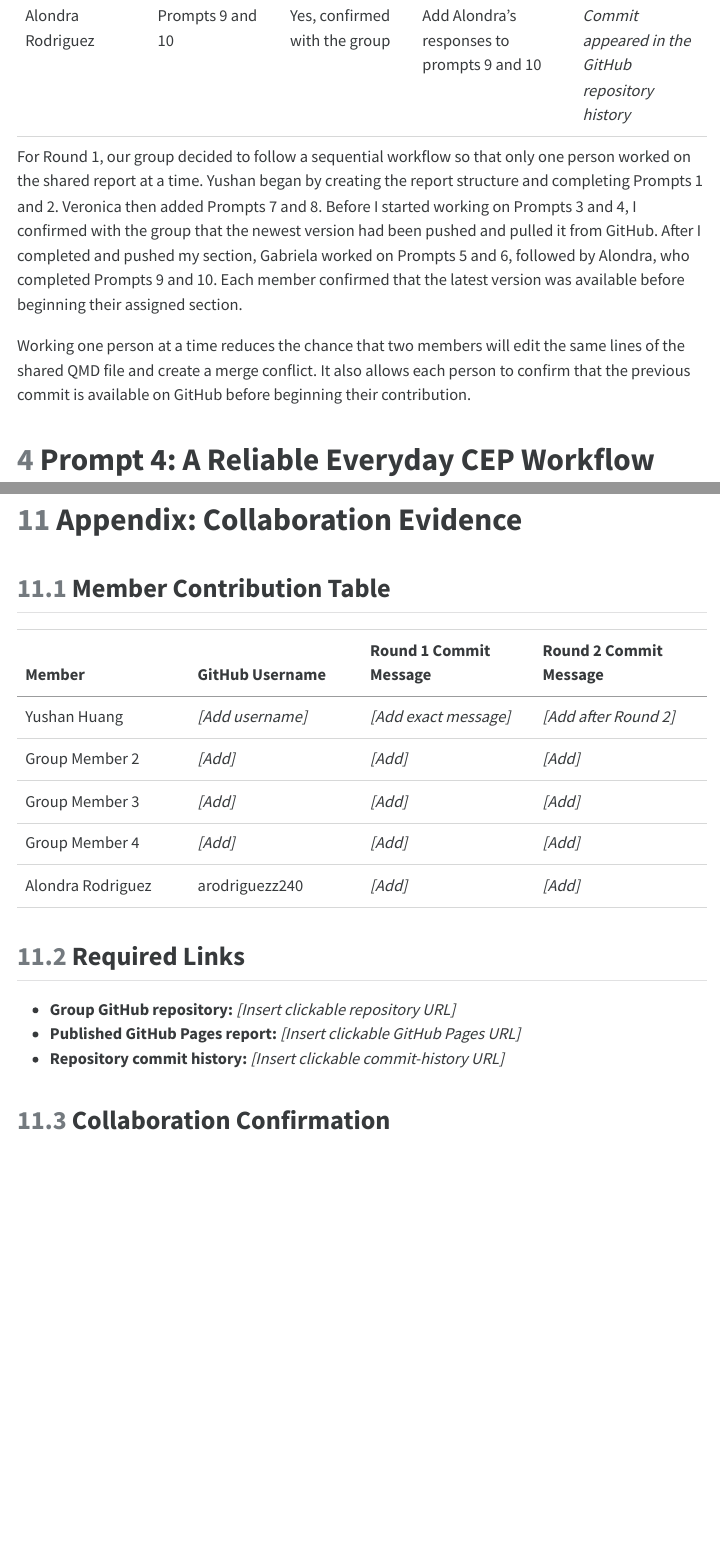
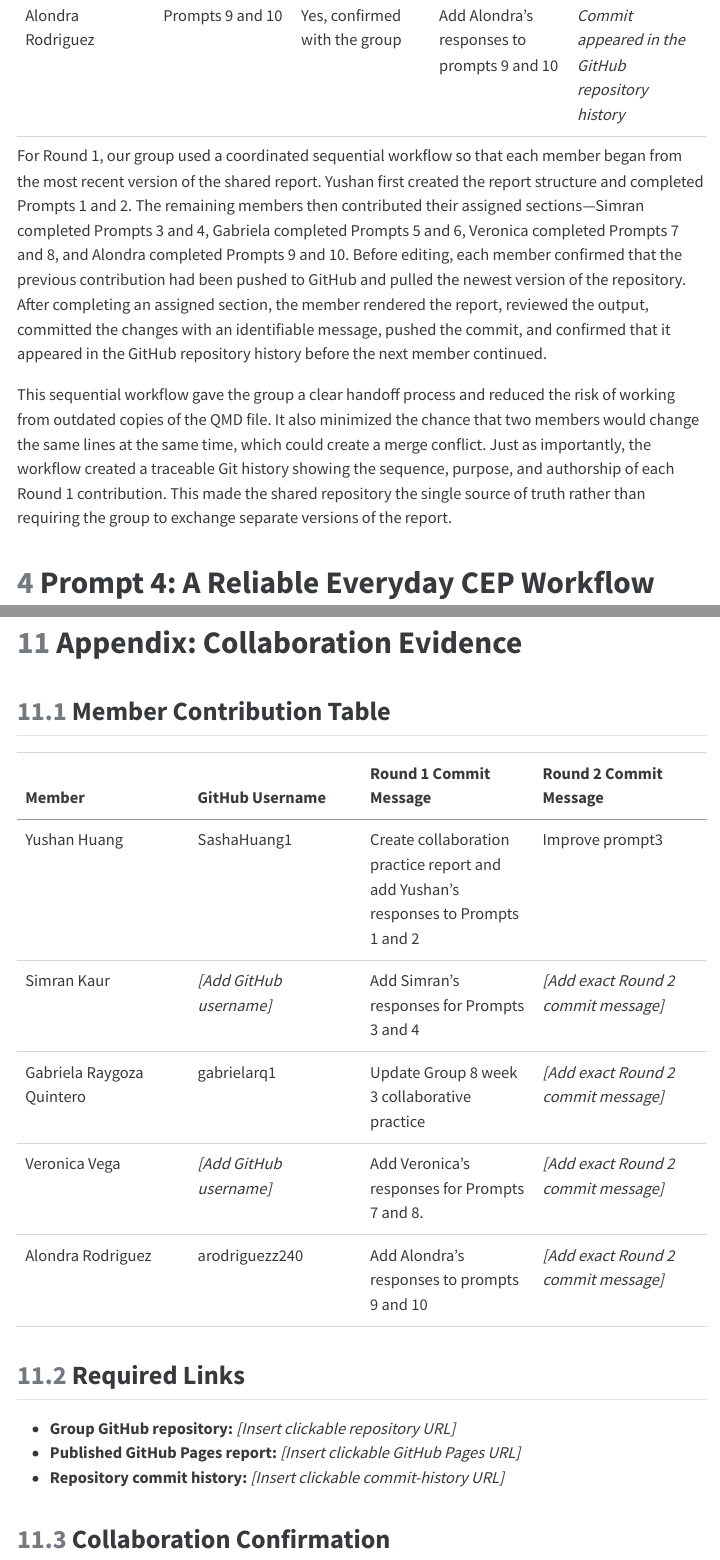
Before and after one commit to gabrielarq1/CEP--Group-8, a Quarto document (Col-Practice/Group8-W03-Col-Practice.qmd): the page in a window 1100 px wide, from 3960 px down before the commit and from 3990 px down after it, so that both start at the same text, and a second part further down, joined at a grey line. The pictures show the output file Col-Practice/Group8-W03-Col-Practice.html that the author committed with the source, opened offline; menus at the side of the page are left out.

Commit message:
Improve Prompt 3 workflow explanation and update collaboration evidence

```diff
--- a/Col-Practice/Group8-W03-Col-Practice.qmd
+++ b/Col-Practice/Group8-W03-Col-Practice.qmd
@@ -73,16 +73,16 @@ Because multiple people are contributing to one report, our normal working seque
 Principal Author: **Simran Kaur**
 
 | Member | Section or content added | Pulled before editing? | Commit message | How push was verified |
-|---------------|---------------|---------------|------------------|---------------|
+|----|----|----|----|----|
 | Yushan Huang | Prompts 1 and 2; initial report structure | N/A - first editor | Create collaboration practice report and add Yushan's responses to Prompts 1 and 2 | *Commit appeared in the GitHub repository history* |
 | Simran Kaur | Prompts 3 and 4 | Yes, confirmed with the group | Add Simran's responses for Prompts 3 and 4 | *Commit appeared in the GitHub repository history* |
 | Gabriela | Prompts 5 and 6 | Yes, confirmed with the group | *Update Group 8 week 3 collaborative practice* | *Commit appeared in the GitHub repository history* |
 | Veronica Vega | Prompts 7 and 8 | Yes, confirmed with the group | Add Veronica's responses for Prompts 7 and 8. | *Commit appeared in the GitHub repository history* |
 | Alondra Rodriguez | Prompts 9 and 10 | Yes, confirmed with the group | Add Alondra's responses to prompts 9 and 10 | *Commit appeared in the GitHub repository history* |
 
-For Round 1, our group decided to follow a sequential workflow so that only one person worked on the shared report at a time. Yushan began by creating the report structure and completing Prompts 1 and 2. Veronica then added Prompts 7 and 8. Before I started working on Prompts 3 and 4, I confirmed with the group that the newest version had been pushed and pulled it from GitHub. After I completed and pushed my section, Gabriela worked on Prompts 5 and 6, followed by Alondra, who completed Prompts 9 and 10. Each member confirmed that the latest version was available before beginning their assigned section.
+For Round 1, our group used a coordinated sequential workflow so that each member began from the most recent version of the shared report. Yushan first created the report structure and completed Prompts 1 and 2. The remaining members then contributed their assigned sections—Simran completed Prompts 3 and 4, Gabriela completed Prompts 5 and 6, Veronica completed Prompts 7 and 8, and Alondra completed Prompts 9 and 10. Before editing, each member confirmed that the previous contribution had been pushed to GitHub and pulled the newest version of the repository. After completing an assigned section, the member rendered the report, reviewed the output, committed the changes with an identifiable message, pushed the commit, and confirmed that it appeared in the GitHub repository history before the next member continued.
 
-Working one person at a time reduces the chance that two members will edit the same lines of the shared QMD file and create a merge conflict. It also allows each person to confirm that the previous commit is available on GitHub before beginning their contribution.
+This sequential workflow gave the group a clear handoff process and reduced the risk of working from outdated copies of the QMD file. It also minimized the chance that two members would change the same lines at the same time, which could create a merge conflict. Just as importantly, the workflow created a traceable Git history showing the sequence, purpose, and authorship of each Round 1 contribution. This made the shared repository the single source of truth rather than requiring the group to exchange separate versions of the report.
 
 # Prompt 4: A Reliable Everyday CEP Workflow
 
@@ -205,12 +205,12 @@ A `.gitignore` file tells Git which untracked files or folders to ignore, helpin
 ## Member Contribution Table
 
 | Member | GitHub Username | Round 1 Commit Message | Round 2 Commit Message |
-|------------------|------------------|------------------|------------------|
-| Yushan Huang | *\[Add username\]* | *\[Add exact message\]* | *\[Add after Round 2\]* |
-| Group Member 2 | *\[Add\]* | *\[Add\]* | *\[Add\]* |
-| Group Member 3 | *\[Add\]* | *\[Add\]* | *\[Add\]* |
-| Group Member 4 | *\[Add\]* | *\[Add\]* | *\[Add\]* |
-| Alondra Rodriguez | arodriguezz240 | *\[Add\]* | *\[Add\]* |
+|----|----|----|----|
+| Yushan Huang | SashaHuang1 | Create collaboration practice report and add Yushan's responses to Prompts 1 and 2 | Improve prompt3 |
+| Simran Kaur | *\[Add GitHub username\]* | Add Simran's responses for Prompts 3 and 4 | *\[Add exact Round 2 commit message\]* |
+| Gabriela Raygoza Quintero | gabrielarq1 | Update Group 8 week 3 collaborative practice | *\[Add exact Round 2 commit message\]* |
+| Veronica Vega | *\[Add GitHub username\]* | Add Veronica's responses for Prompts 7 and 8. | *\[Add exact Round 2 commit message\]* |
+| Alondra Rodriguez | arodriguezz240 | Add Alondra's responses to prompts 9 and 10 | *\[Add exact Round 2 commit message\]* |
 
 ## Required Links
 
```
Also changed, not shown: Col-Practice/Group8-W03-Col-Practice.html, Col-Practice/Group8-W03-Col-Practice.qmd (2 more changed lines), 1 other file.
